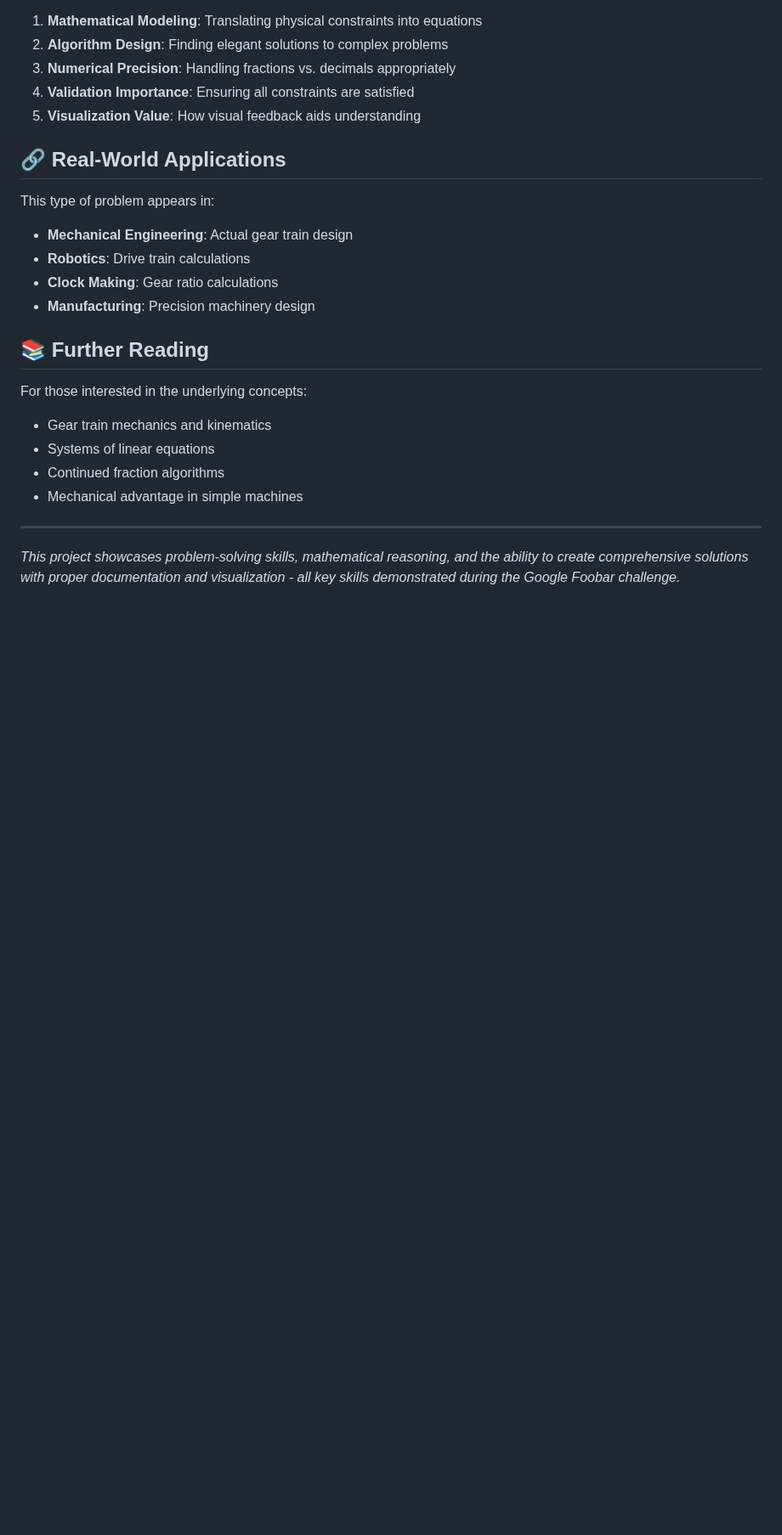
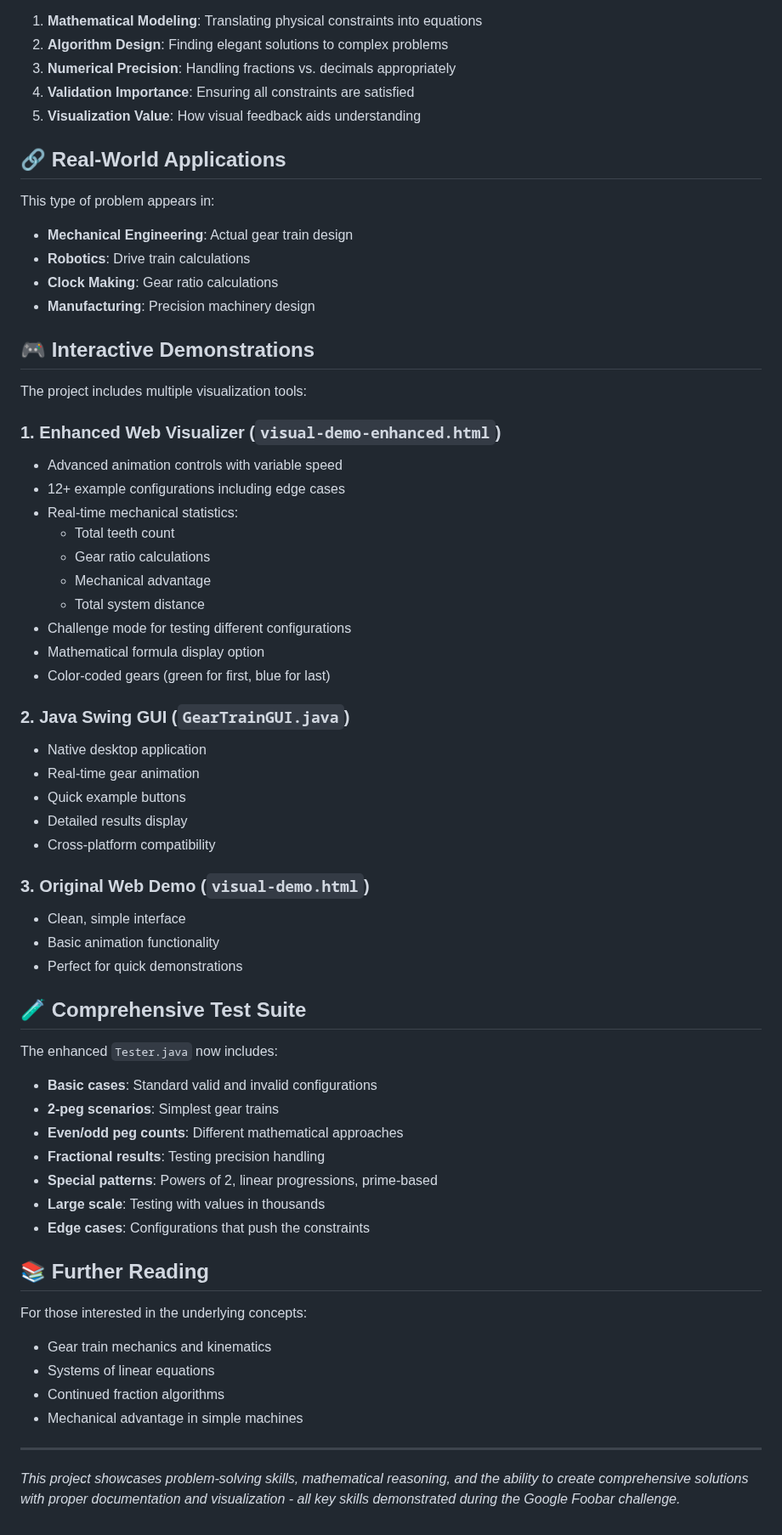
Before and after one commit to Chris0Jeky/GearTrainProblem, a Markdown page: PROJECT_DOCUMENTATION.md, the part around the change. Shown at 85% size. GitHub-like rendering; blank space fills up the shorter version.

Commit message:
Add interactive demos and test suite details to docs
Expanded PROJECT_DOCUMENTATION.md with sections describing the enhanced web visualizer, Java Swing GUI, original web demo, and the comprehensive test suite. These additions provide users with information about available visualization tools and the breadth of automated testing.

```diff
--- a/PROJECT_DOCUMENTATION.md
+++ b/PROJECT_DOCUMENTATION.md
@@ -198,6 +198,45 @@ This type of problem appears in:
 - **Clock Making**: Gear ratio calculations
 - **Manufacturing**: Precision machinery design
 
+## 🎮 Interactive Demonstrations
+
+The project includes multiple visualization tools:
+
+### 1. **Enhanced Web Visualizer** (`visual-demo-enhanced.html`)
+- Advanced animation controls with variable speed
+- 12+ example configurations including edge cases
+- Real-time mechanical statistics:
+  - Total teeth count
+  - Gear ratio calculations
+  - Mechanical advantage
+  - Total system distance
+- Challenge mode for testing different configurations
+- Mathematical formula display option
+- Color-coded gears (green for first, blue for last)
+
+### 2. **Java Swing GUI** (`GearTrainGUI.java`)
+- Native desktop application
+- Real-time gear animation
+- Quick example buttons
+- Detailed results display
+- Cross-platform compatibility
+
+### 3. **Original Web Demo** (`visual-demo.html`)
+- Clean, simple interface
+- Basic animation functionality
+- Perfect for quick demonstrations
+
+## 🧪 Comprehensive Test Suite
+
+The enhanced `Tester.java` now includes:
+- **Basic cases**: Standard valid and invalid configurations
+- **2-peg scenarios**: Simplest gear trains
+- **Even/odd peg counts**: Different mathematical approaches
+- **Fractional results**: Testing precision handling
+- **Special patterns**: Powers of 2, linear progressions, prime-based
+- **Large scale**: Testing with values in thousands
+- **Edge cases**: Configurations that push the constraints
+
 ## 📚 Further Reading
 
 For those interested in the underlying concepts:
```
